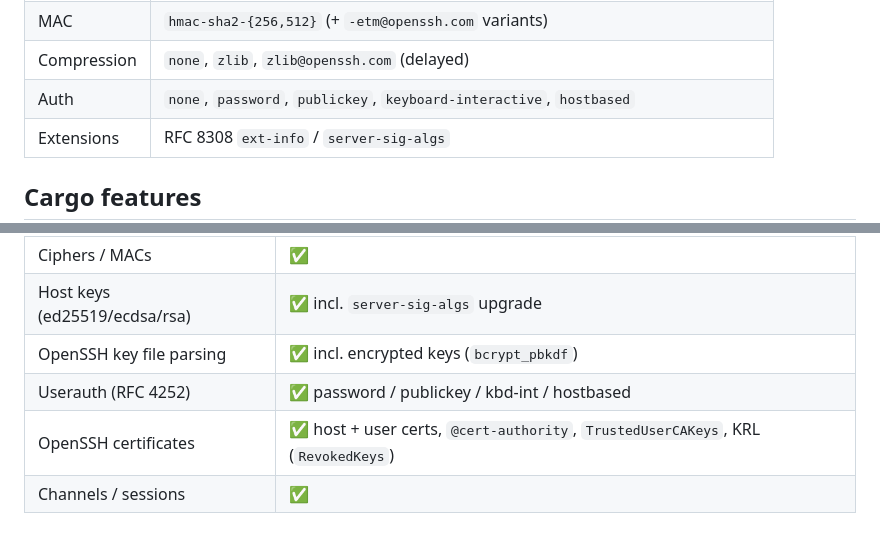
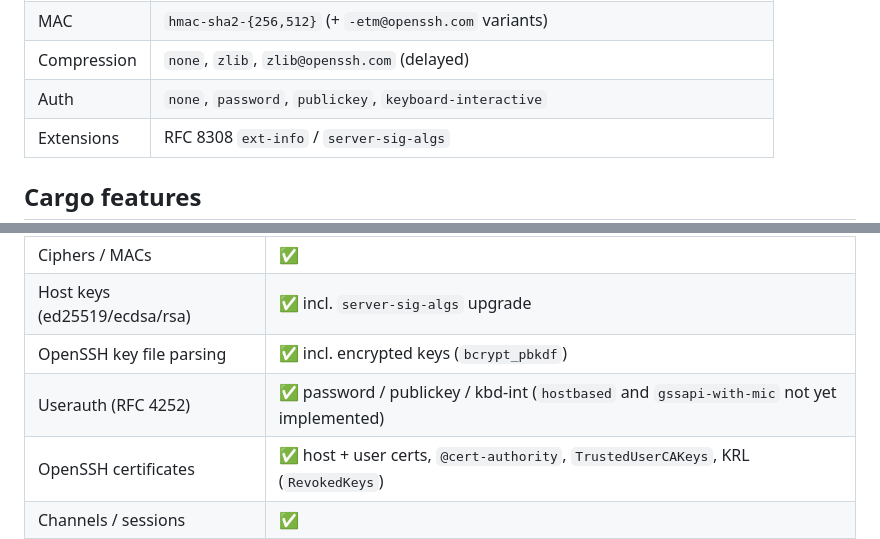
Before and after one commit to KarpelesLab/puressh, a Markdown page: README.md, 2 parts joined by grey strips. Drawn GitHub-style.

Commit message:
docs: stop claiming hostbased auth support
The Supported-algorithms and Implementation-status tables listed
`hostbased` as a working userauth method, but it is not implemented
(auth/mod.rs documents it as absent and the server AuthAttempt enum
has only Password/PublicKey/KeyboardInteractive). Correct both tables
and note hostbased and gssapi-with-mic as not-yet-implemented.

Co-Authored-By: Claude Opus 4.8 (1M context) <noreply@anthropic.com>

```diff
--- a/README.md
+++ b/README.md
@@ -55,7 +55,7 @@ no `unsafe` in the library itself (the optional `ffi` feature is the only place
 | Cipher      | `aes{128,192,256}-ctr`                   |
 | MAC         | `hmac-sha2-{256,512}` (+ `-etm@openssh.com` variants) |
 | Compression | `none`, `zlib`, `zlib@openssh.com` (delayed) |
-| Auth        | `none`, `password`, `publickey`, `keyboard-interactive`, `hostbased` |
+| Auth        | `none`, `password`, `publickey`, `keyboard-interactive` |
 | Extensions  | RFC 8308 `ext-info` / `server-sig-algs`  |
 
 ## Cargo features
@@ -164,7 +164,7 @@ upgrade your toolchain.
 | Ciphers / MACs              | ✅ |
 | Host keys (ed25519/ecdsa/rsa) | ✅ incl. `server-sig-algs` upgrade |
 | OpenSSH key file parsing    | ✅ incl. encrypted keys (`bcrypt_pbkdf`) |
-| Userauth (RFC 4252)         | ✅ password / publickey / kbd-int / hostbased |
+| Userauth (RFC 4252)         | ✅ password / publickey / kbd-int (`hostbased` and `gssapi-with-mic` not yet implemented) |
 | OpenSSH certificates        | ✅ host + user certs, `@cert-authority`, `TrustedUserCAKeys`, KRL (`RevokedKeys`) |
 | Channels / sessions         | ✅ |
 | Client API                  | ✅ |
```
